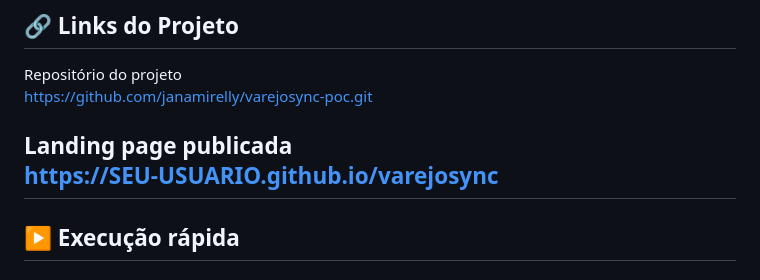
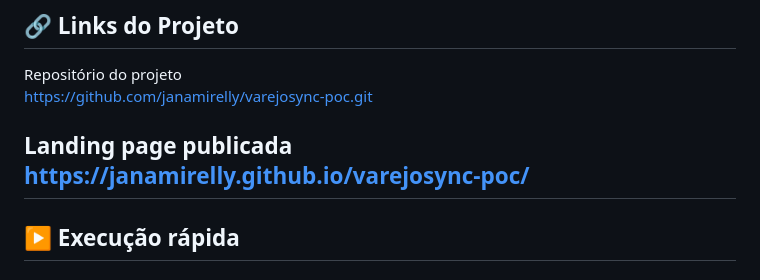
Before and after one commit to janamirelly/varejosync-poc, a Markdown page: README.md, the part around the change. Rendered like a GitHub page.

Commit message:
atualizando link da landing page

```diff
--- a/README.md
+++ b/README.md
@@ -18,7 +18,7 @@ Repositório do projeto
 https://github.com/janamirelly/varejosync-poc.git
 
 Landing page publicada
-https://SEU-USUARIO.github.io/varejosync
+ https://janamirelly.github.io/varejosync-poc/
 ---
 
 ## ▶ Execução rápida
```
